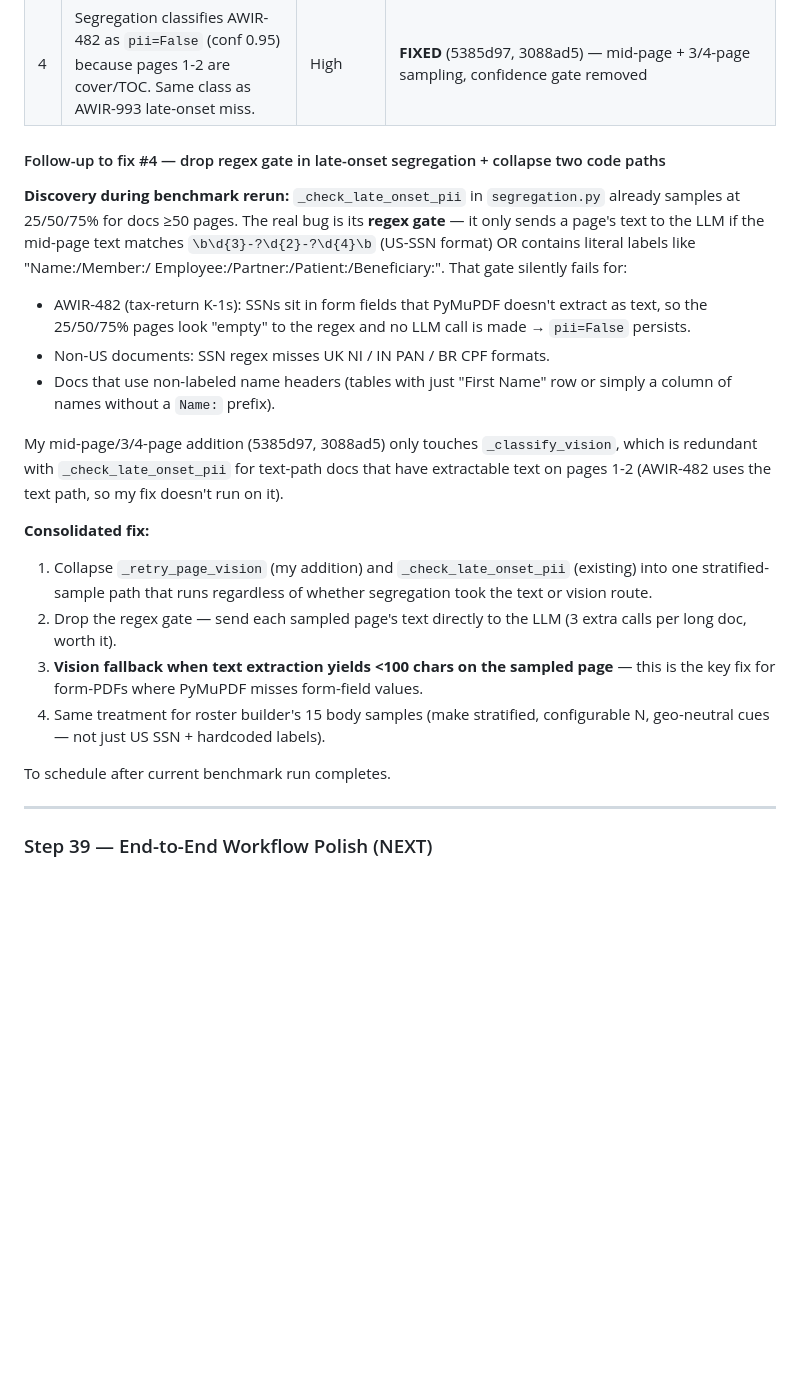
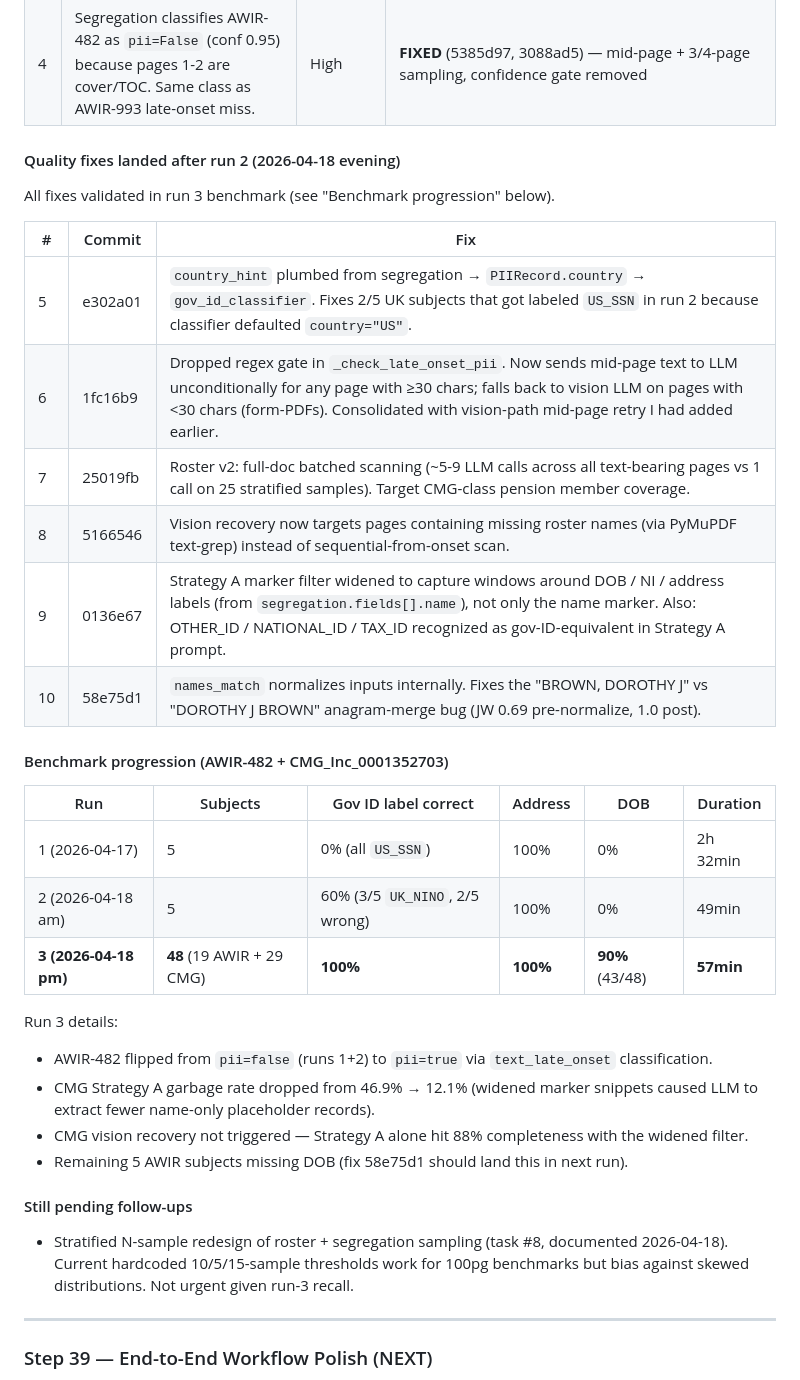
Before and after one commit to illiyaz/docdoc, a Markdown page: docs/PLAN.md, the part around the change. GitHub-like rendering; blank space fills up the shorter version.

Commit message:
docs: capture run-3 benchmark wins in PLAN.md + CLAUDE.md
Documents the 6 fixes landed after run 2 (e302a01 → 58e75d1) and the
run-3 benchmark result: 5 → 48 subjects, 0% → 100% gov-ID-label
correctness across US_SSN + UK_NINO, 0% → 90% DOB coverage.

Updates the segregation, gov-ID classifier, completeness, and Strategy A
bullets in CLAUDE.md to reflect current behaviour (not the now-stale
"follow-up planned" language).

Co-Authored-By: Claude Opus 4.7 (1M context) <noreply@anthropic.com>

```diff
--- a/docs/PLAN.md
+++ b/docs/PLAN.md
@@ -1128,40 +1128,36 @@ When adaptive onset identifies PII starting at page N (e.g., page 76 for AWIR-99
 | 3 | `government_id_type` hard-coded to `US_SSN` even for UK NI numbers, IN_PAN/Aadhaar, BR_CPF, etc. | High (geo-blocker) | **FIXED** (f52a448) — new `app/pii/gov_id_classifier.py` with 40+ patterns across 35 countries; segregation emits `country_hint`; deduplicator uses classifier first |
 | 4 | Segregation classifies AWIR-482 as `pii=False` (conf 0.95) because pages 1-2 are cover/TOC. Same class as AWIR-993 late-onset miss. | High | **FIXED** (5385d97, 3088ad5) — mid-page + 3/4-page sampling, confidence gate removed |
 
-#### Follow-up to fix #4 — drop regex gate in late-onset segregation + collapse two code paths
+#### Quality fixes landed after run 2 (2026-04-18 evening)
 
-**Discovery during benchmark rerun:** `_check_late_onset_pii` in
-`segregation.py` already samples at 25/50/75% for docs ≥50 pages.
-The real bug is its **regex gate** — it only sends a page's text to
-the LLM if the mid-page text matches `\b\d{3}-?\d{2}-?\d{4}\b`
-(US-SSN format) OR contains literal labels like "Name:/Member:/
-Employee:/Partner:/Patient:/Beneficiary:". That gate silently fails for:
+All fixes validated in run 3 benchmark (see "Benchmark progression" below).
 
-- AWIR-482 (tax-return K-1s): SSNs sit in form fields that PyMuPDF
-  doesn't extract as text, so the 25/50/75% pages look "empty" to the
-  regex and no LLM call is made → `pii=False` persists.
-- Non-US documents: SSN regex misses UK NI / IN PAN / BR CPF formats.
-- Docs that use non-labeled name headers (tables with just "First Name"
-  row or simply a column of names without a `Name:` prefix).
+| # | Commit | Fix |
+|---|---|---|
+| 5 | e302a01 | `country_hint` plumbed from segregation → `PIIRecord.country` → `gov_id_classifier`. Fixes 2/5 UK subjects that got labeled `US_SSN` in run 2 because classifier defaulted `country="US"`. |
+| 6 | 1fc16b9 | Dropped regex gate in `_check_late_onset_pii`. Now sends mid-page text to LLM unconditionally for any page with ≥30 chars; falls back to vision LLM on pages with <30 chars (form-PDFs). Consolidated with vision-path mid-page retry I had added earlier. |
+| 7 | 25019fb | Roster v2: full-doc batched scanning (~5-9 LLM calls across all text-bearing pages vs 1 call on 25 stratified samples). Target CMG-class pension member coverage. |
+| 8 | 5166546 | Vision recovery now targets pages containing missing roster names (via PyMuPDF text-grep) instead of sequential-from-onset scan. |
+| 9 | 0136e67 | Strategy A marker filter widened to capture windows around DOB / NI / address labels (from `segregation.fields[].name`), not only the name marker. Also: OTHER_ID / NATIONAL_ID / TAX_ID recognized as gov-ID-equivalent in Strategy A prompt. |
+| 10 | 58e75d1 | `names_match` normalizes inputs internally. Fixes the "BROWN, DOROTHY J" vs "DOROTHY J BROWN" anagram-merge bug (JW 0.69 pre-normalize, 1.0 post). |
 
-My mid-page/3/4-page addition (5385d97, 3088ad5) only touches
-`_classify_vision`, which is redundant with `_check_late_onset_pii` for
-text-path docs that have extractable text on pages 1-2 (AWIR-482 uses
-the text path, so my fix doesn't run on it).
+#### Benchmark progression (AWIR-482 + CMG_Inc_0001352703)
 
-**Consolidated fix:**
-1. Collapse `_retry_page_vision` (my addition) and `_check_late_onset_pii`
-   (existing) into one stratified-sample path that runs regardless of
-   whether segregation took the text or vision route.
-2. Drop the regex gate — send each sampled page's text directly to the
-   LLM (3 extra calls per long doc, worth it).
-3. **Vision fallback when text extraction yields <100 chars on the
-   sampled page** — this is the key fix for form-PDFs where PyMuPDF
-   misses form-field values.
-4. Same treatment for roster builder's 15 body samples (make stratified,
-   configurable N, geo-neutral cues — not just US SSN + hardcoded labels).
+| Run | Subjects | Gov ID label correct | Address | DOB | Duration |
+|---|---|---|---|---|---|
+| 1 (2026-04-17) | 5 | 0% (all `US_SSN`) | 100% | 0% | 2h 32min |
+| 2 (2026-04-18 am) | 5 | 60% (3/5 `UK_NINO`, 2/5 wrong) | 100% | 0% | 49min |
+| **3 (2026-04-18 pm)** | **48** (19 AWIR + 29 CMG) | **100%** | **100%** | **90%** (43/48) | **57min** |
 
-To schedule after current benchmark run completes.
+Run 3 details:
+- AWIR-482 flipped from `pii=false` (runs 1+2) to `pii=true` via `text_late_onset` classification.
+- CMG Strategy A garbage rate dropped from 46.9% → 12.1% (widened marker snippets caused LLM to extract fewer name-only placeholder records).
+- CMG vision recovery not triggered — Strategy A alone hit 88% completeness with the widened filter.
+- Remaining 5 AWIR subjects missing DOB (fix 58e75d1 should land this in next run).
+
+#### Still pending follow-ups
+
+- Stratified N-sample redesign of roster + segregation sampling (task #8, documented 2026-04-18). Current hardcoded 10/5/15-sample thresholds work for 100pg benchmarks but bias against skewed distributions. Not urgent given run-3 recall.
 
 ---
 
```
Also changed, not shown: CLAUDE.md (+5 -3 lines).
